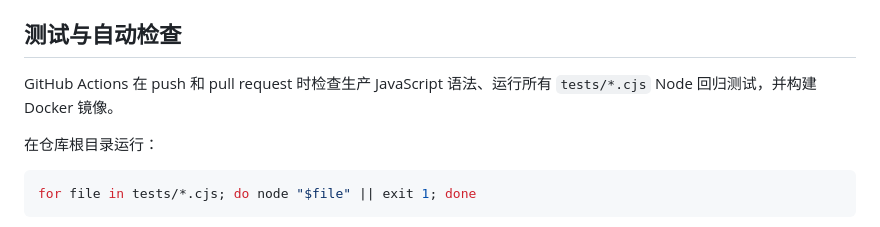
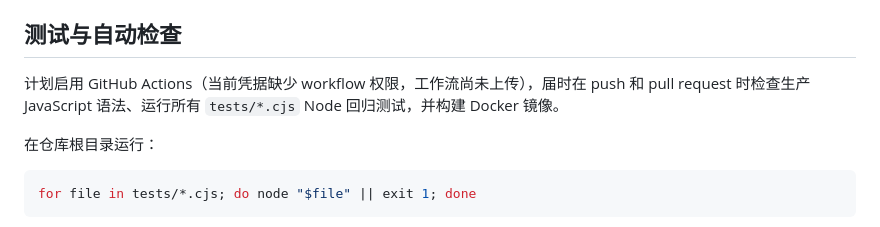
Before and after one commit to beiwang02/github-assets, a Markdown page: README.md, the part around the change. GitHub-like rendering.

Commit message:
docs: accurately mark CI as pending workflow authorization

```diff
--- a/README.md
+++ b/README.md
@@ -171,7 +171,7 @@ ALLOWED_GITHUB_LOGINS=
 
 ## 测试与自动检查
 
-GitHub Actions 在 push 和 pull request 时检查生产 JavaScript 语法、运行所有 `tests/*.cjs` Node 回归测试，并构建 Docker 镜像。
+计划启用 GitHub Actions（当前凭据缺少 workflow 权限，工作流尚未上传），届时在 push 和 pull request 时检查生产 JavaScript 语法、运行所有 `tests/*.cjs` Node 回归测试，并构建 Docker 镜像。
 
 在仓库根目录运行：
 
```
